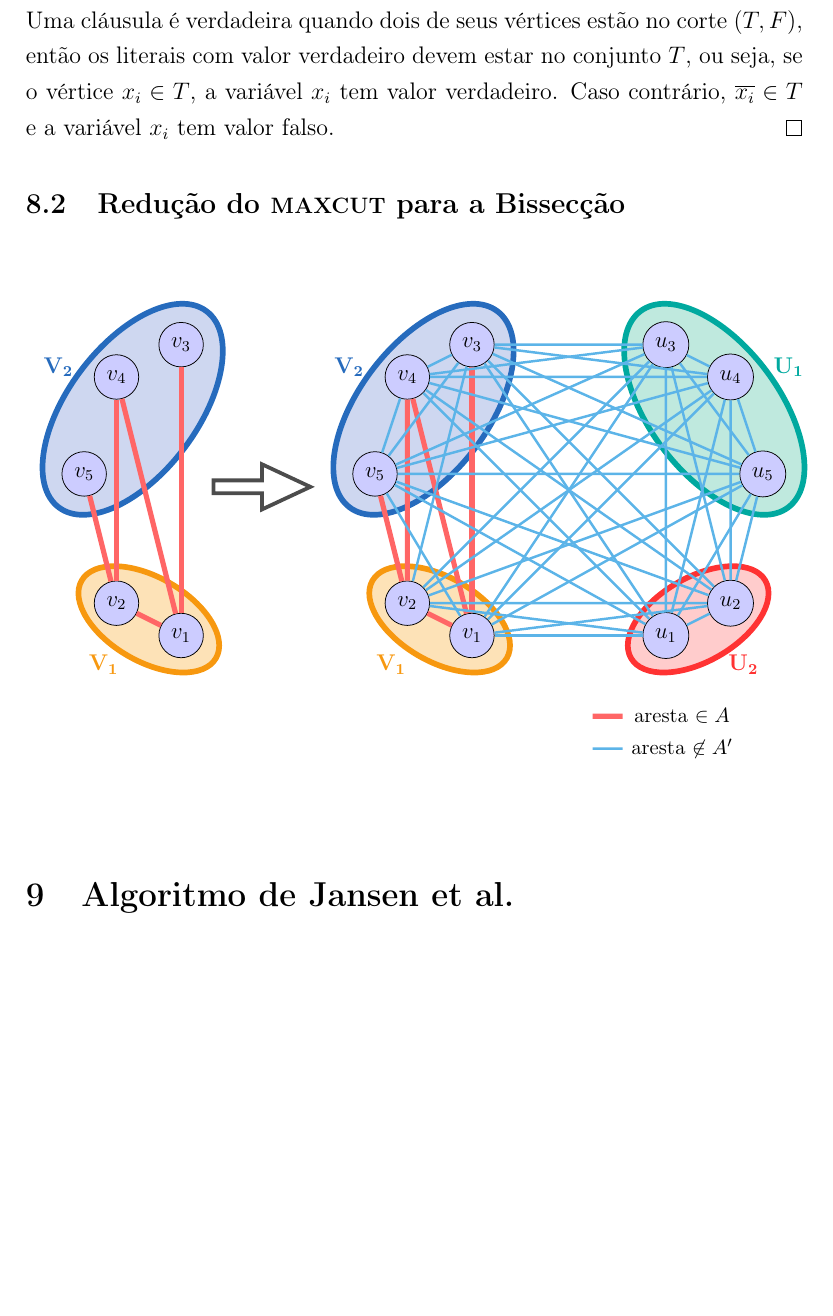
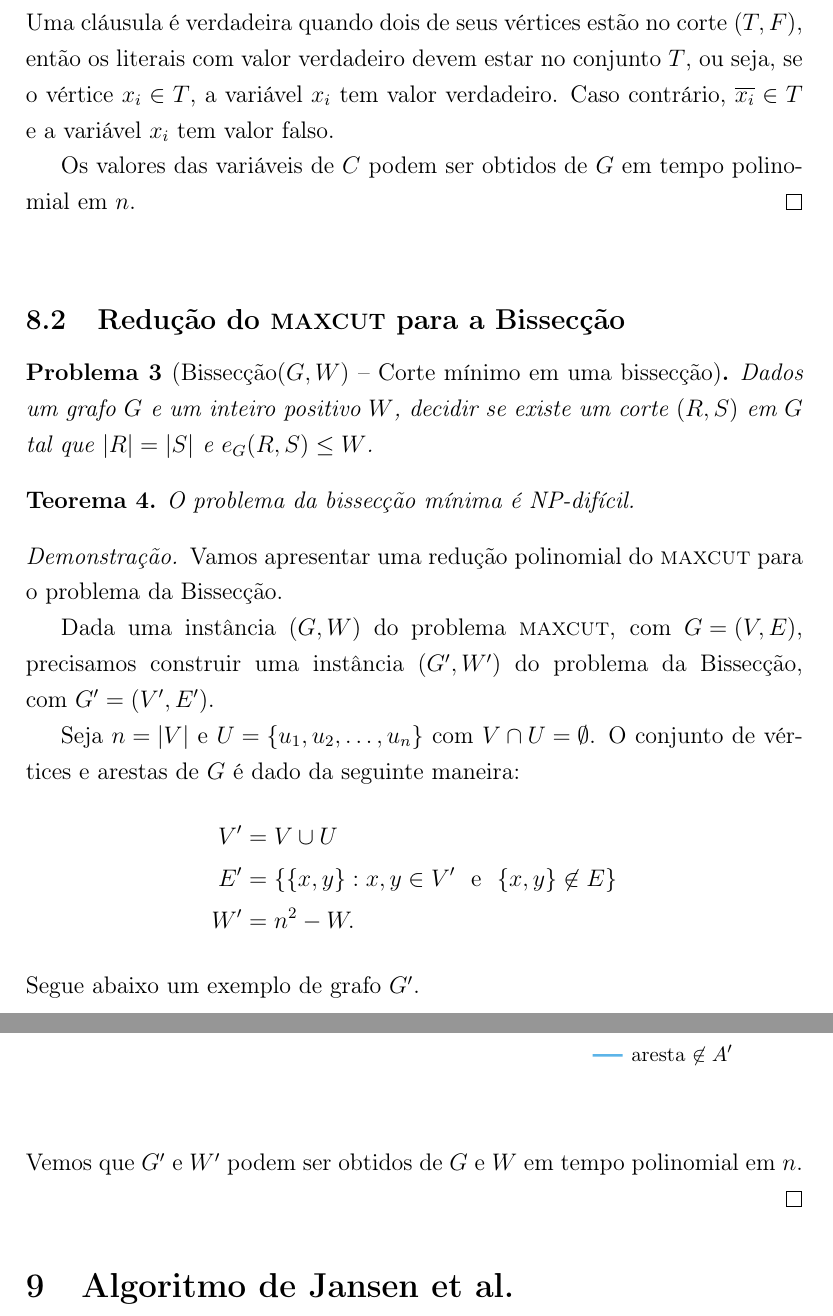
Before and after one commit to karinaawoki/TCC, a LaTeX thesis (doc/monografia/tcc.tex, which reads doc/monografia/garey.tex): part of page 44 of 58 before the commit and two parts of pages 44 and 45 of 59 after it, the two joined at a grey line, cut so that both start at the same text, the shorter picture padded with empty space. Compiled offline with pdfLaTeX.

Commit message:
mono: começando prova da segunda redução

```diff
--- a/doc/monografia/garey.tex
+++ b/doc/monografia/garey.tex
@@ -628,6 +622,9 @@
 		ou seja,
 		se o vértice~$x_i\in T$, a variável~$x_i$ tem valor verdadeiro.
 		Caso contrário,~$\overline{x_i}\in T$ e a variável~$x_i$ tem valor falso.
+
+		Os valores das variáveis de~$C$ podem ser obtidos de~$G$ em
+		tempo polinomial em~$n$.
 	\end{proof}
 
 
@@ -654,42 +651,43 @@
 		%verdadeiras.
 	%\end{proof}
 
-\subsection{Redução do \textbf{\textsc{maxcut}} para a Bissecção}
 
-% \begin{center} \begin{tikzpicture}
-% 	[scale=.7,auto=left,every node/.style={circle,
-% 	draw=black,
-% 	fill=blue!20}]
-
-% 	\node (an1) at (-3 -7, 1) {$v_1$};
-% 	\node (an2) at (-5 -7, 2) {$v_2$};
-% 	\node (an3) at (-3 -7, 10) {$v_3$};
-% 	\node (an4) at (-5 -7, 9) {$v_4$};
-% 	\node (an5) at (-6 -7, 6) {$v_5$};
-
-% 	%legenda
-% 	\node [draw=none, fill=none](a1)  at (-5  ,-0.5) {};
-% 	\node [draw=none, fill=none](a1_) at (-6.4,-0.5) {};
-% 	\node [draw=none, fill=none](a2)  at (-5  ,-1.5) {};
-% 	\node [draw=none, fill=none](a2_) at (-6.4,-1.5) {};
-
-% 	\node [draw=none, fill=none] at
-% 		(-3,-0.5) {\small{aresta $\in(T,F)$}};
-% 	\node [draw=none, fill=none] at
-% 		(-3,-1.5) {\small{aresta $\not\in(T,F)$}};
+	\bigskip
+%%%%%%%%%%%%%%%%%%%%%%%%%%%%%%%%%%%%%%%%%%%%%%%%%%%%%%%%%%%%%%%%%%%%%%%%
+%%%%%%%%%%%%%%%%%%%%%%%%%%%%%%%%%%%%%%%%%%%%%%%%%%%%%%%%%%%%%%%%%%%%%%%%
+%%%%%%%%%%%%%%%%%%%%%%%%%%%%%%%%%%%%%%%%%%%%%%%%%%%%%%%%%%%%%%%%%%%%%%%%
 
 
-% 	\foreach \from/\to in {an1/an2,an1/an3,an1/an4,an2/an4,an2/an5,
-% 	a1/a1_}
-% 	\draw[draw=red!60, line width=2.7pt] (\from) -- (\to);
+\subsection{Redução do \textbf{\textsc{maxcut}} para a Bissecção}
+	\begin{prob}[Bissecção($G,W$) -- Corte mínimo em uma bissecção]
+		Dados um grafo~${G}$
+		%onde cada uma das arestas tem peso 1,
+		e um inteiro positivo~${W}$, decidir se existe um
+		corte~$(R,S)$ em $G$ tal
+		que~$|R|=|S|$ e~${e_G(R,S)\le W}$.
 
-% 	\foreach \from/\to in {an1/an5,an2/an3,an3/an4,an3/an5,an4/an5,
-% 	a2/a2_}
-% 	\draw[draw=CornflowerBlue,line width=1.3pt] (\from) -- (\to);
+	\end{prob}
+	\begin{teo}
+		O problema da bissecção mínima é NP-difícil.
+	\end{teo}
+	\begin{proof}
+		Vamos apresentar uma redução polinomial do {\textsc{maxcut}}
+		para o problema da Bissecção.
 
-% \end{tikzpicture} \end{center}
+		Dada uma instância~$(G,W)$ do problema {\textsc{maxcut}},
+		com~${G = (V,E)}$, precisamos construir uma instância~$(G',W')$
+		do problema da Bissecção, com~${G'=(V',E')}$.
 
-
+		Seja~${n = |V|}$ e~${U=\{u_1,u_2,\ldots,u_n\}}$
+		com~${V\cap U = \emptyset}$.
+		O conjunto de vértices e arestas de~$G$ é dado da seguinte
+		maneira:
+		\begin{align}
+			V' &= V\cup U \nonumber \\
+			E' &= \{\{x,y\}: x,y\in V'\ \ \text{e}\ \ \{x,y\}\not\in E\} \nonumber \\
+			W' &= n^2-W .\nonumber
+		\end{align}
+		Segue abaixo um exemplo de grafo~$G'$.
 \begin{center} \begin{tikzpicture}
 	[scale=.6,auto=left,every node/.style={circle,
 	draw=black,
@@ -783,8 +781,9 @@
 		(-9.5+15.8 ,4.9) --
 		(-9.5+15.8 ,5.4) --
 		cycle;
+}
+\end{tikzpicture}\end{center}
+		Vemos que~$G'$ e~$W'$ podem ser obtidos de~$G$ e~$W$
+		em tempo polinomial em~$n$.
 
-
-}
-\end{tikzpicture}
- \end{center}
+	\end{proof}
```
Also changed, not shown: doc/monografia/garey.tex (8 more changed lines).
